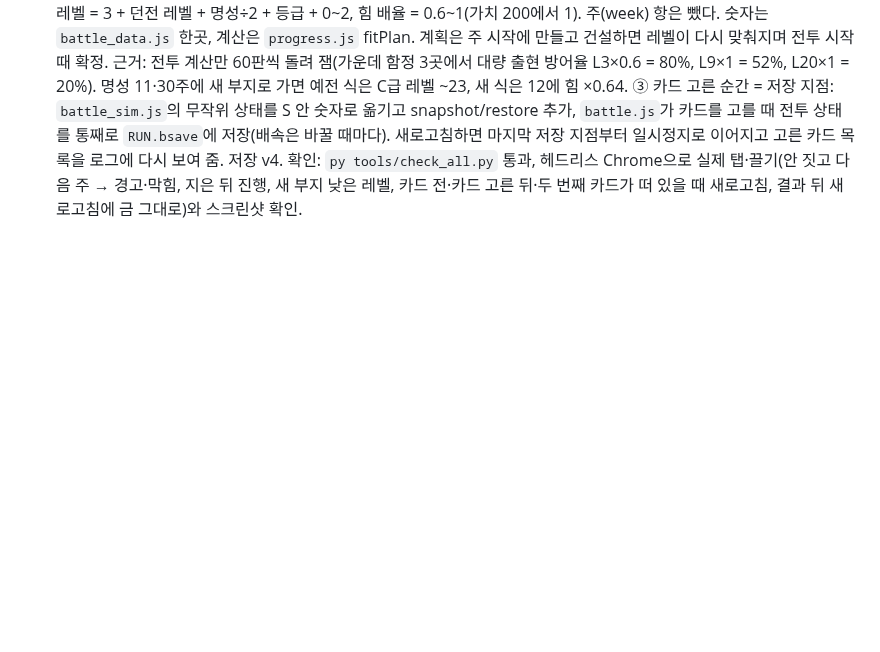
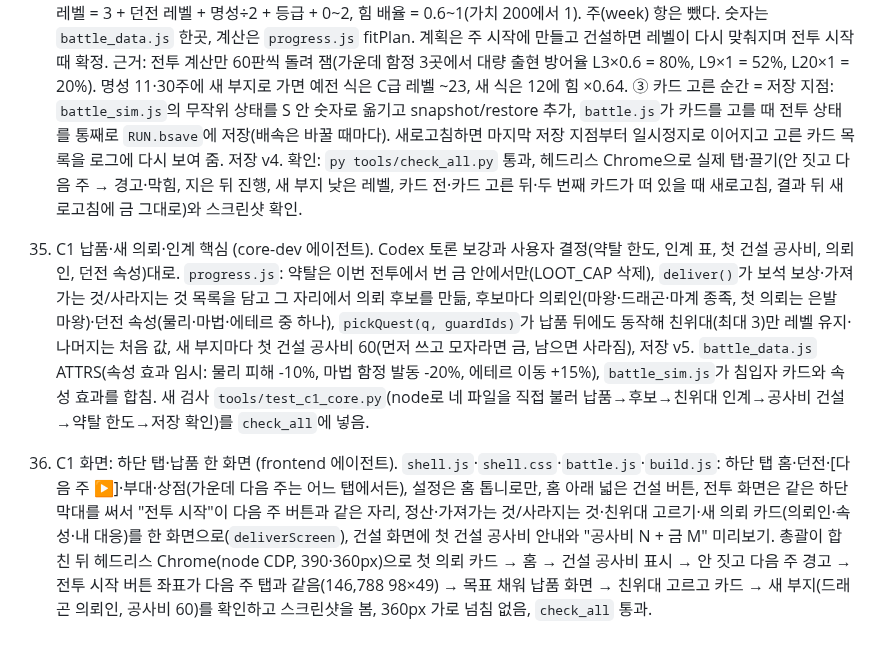
Before and after one commit to stlemm-rgb/dungeon, a Markdown page: PROGRESS.md, the part around the change. Drawn GitHub-style; blank space fills up the shorter version.

```diff
--- a/PROGRESS.md
+++ b/PROGRESS.md
@@ -70,3 +70,7 @@
 33. C1 홈: 퀘스트 버튼·팝업 + 아이소메트릭 방 무대 (frontend 에이전트). 사용자 "1단계 시험 뒤 결정"(홈 아래 의뢰 카드를 무대 오른쪽 위 퀘스트 버튼으로, 대기 화면 무대를 비스듬히 내려다보는 방으로)을 눌러 볼 수 있게. `prototype/c1_shell/stage.js`(새: 방 표·SVG 만들기, DOM 없음): 6x6 마름모 바닥, 뒤쪽 두 벽(창문 둘·벽난로·도면 게시판·안전 제일 표지·문), 가구 상자 표 FURNITURE(마왕 옥좌·소장 책상과 서류·안전모·스탠드·탁자·자재 더미·캐비닛·긴 의자·고깔)와 러그, 캐릭터 표 ACTORS(은발 마왕·소장·비서·부대장 2명, 몬스터 없음; 칸 좌표 at·걸어갈 자리 spots·크기 w×h·대사 lines). 그림은 색 없이 class 이름만, 색은 `shell.css` 맨 위 새 변수(--room-*, --wood-t/l/r 같은 재질 변수). `shell.js`: 홈 무대가 표를 그대로 그림, 캐릭터가 2.5~5.5초마다 한 명씩 천천히 걸음(걷는 시간은 MOTION.dur.fx 기준, 연출 무작위는 fxRandom, 움직임 줄이기 켜면 안 걸음, 서로 겹치지 않는 자리만 고름), 누르면 그 자리에서 멈추고 말풍선 3초, 홈 아래 의뢰 카드 삭제, 무대 오른쪽 위 퀘스트 버튼(달성 목표 수 1/2 배지, 메인이면 강조)과 팝업(의뢰 이름·일반/메인·목표 진행도·보수·메인 의뢰까지 남은 정보, 바깥 누르기·닫기 버튼·Esc로 닫힘). 무대 틀은 남는 높이를 채우고 방은 비율을 지켜 가운데(.stage > .stagebox). `index.html`에 stage.js 추가. 확인: 헤드리스 Chrome으로 홈 390·360px, 캐릭터 누름 말풍선, 퀘스트 버튼→팝업→닫기 버튼·바깥 누르기(팝업 0개), 걷기(위치 값 변화와 이동 뒤 화면) 확인, 가로 넘침 없음(화면 전환 애니메이션 18px만 잠깐), `py tools/check_all.py` 통과.
 
 34. C1 전투 규칙 3가지 (core-dev 에이전트). 사용자 결정(GAME_PLAN "1단계 시험 뒤 결정")대로. ① 이 부지에서 금을 쓴 건설이 없으면(`site.builds === 0`) `startBattle`이 "던전 건설에 금을 써야 다음 주로 진행할 수 있어요" 경고를 돌려주고 막는다(홈 버튼은 이미 msgs를 토스트로 보여 줌). ② 침입자 레벨·힘을 던전 가치에 맞춤: 던전 레벨 = 가치÷40, 평균 레벨 = 3 + 던전 레벨 + 명성÷2 + 등급 + 0~2, 힘 배율 = 0.6~1(가치 200에서 1). 주(week) 항은 뺐다. 숫자는 `battle_data.js` 한곳, 계산은 `progress.js` fitPlan. 계획은 주 시작에 만들고 건설하면 레벨이 다시 맞춰지며 전투 시작 때 확정. 근거: 전투 계산만 60판씩 돌려 잼(가운데 함정 3곳에서 대량 출현 방어율 L3×0.6 = 80%, L9×1 = 52%, L20×1 = 20%). 명성 11·30주에 새 부지로 가면 예전 식은 C급 레벨 ~23, 새 식은 12에 힘 ×0.64. ③ 카드 고른 순간 = 저장 지점: `battle_sim.js`의 무작위 상태를 S 안 숫자로 옮기고 snapshot/restore 추가, `battle.js`가 카드를 고를 때 전투 상태를 통째로 `RUN.bsave`에 저장(배속은 바꿀 때마다). 새로고침하면 마지막 저장 지점부터 일시정지로 이어지고 고른 카드 목록을 로그에 다시 보여 줌. 저장 v4. 확인: `py tools/check_all.py` 통과, 헤드리스 Chrome으로 실제 탭·끌기(안 짓고 다음 주 → 경고·막힘, 지은 뒤 진행, 새 부지 낮은 레벨, 카드 전·카드 고른 뒤·두 번째 카드가 떠 있을 때 새로고침, 결과 뒤 새로고침에 금 그대로)와 스크린샷 확인.
+
+35. C1 납품·새 의뢰·인계 핵심 (core-dev 에이전트). Codex 토론 보강과 사용자 결정(약탈 한도, 인계 표, 첫 건설 공사비, 의뢰인, 던전 속성)대로. `progress.js`: 약탈은 이번 전투에서 번 금 안에서만(LOOT_CAP 삭제), `deliver()`가 보석 보상·가져가는 것/사라지는 것 목록을 담고 그 자리에서 의뢰 후보를 만듦, 후보마다 의뢰인(마왕·드래곤·마계 종족, 첫 의뢰는 은발 마왕)·던전 속성(물리·마법·에테르 중 하나), `pickQuest(q, guardIds)`가 납품 뒤에도 동작해 친위대(최대 3)만 레벨 유지·나머지는 처음 값, 새 부지마다 첫 건설 공사비 60(먼저 쓰고 모자라면 금, 남으면 사라짐), 저장 v5. `battle_data.js` ATTRS(속성 효과 임시: 물리 피해 -10%, 마법 함정 발동 -20%, 에테르 이동 +15%), `battle_sim.js`가 침입자 카드와 속성 효과를 합침. 새 검사 `tools/test_c1_core.py`(node로 네 파일을 직접 불러 납품→후보→친위대 인계→공사비 건설→약탈 한도→저장 확인)를 `check_all`에 넣음.
+
+36. C1 화면: 하단 탭·납품 한 화면 (frontend 에이전트). `shell.js`·`shell.css`·`battle.js`·`build.js`: 하단 탭 홈·던전·[다음 주 ▶]·부대·상점(가운데 다음 주는 어느 탭에서든), 설정은 홈 톱니로만, 홈 아래 넓은 건설 버튼, 전투 화면은 같은 하단 막대를 써서 "전투 시작"이 다음 주 버튼과 같은 자리, 정산·가져가는 것/사라지는 것·친위대 고르기·새 의뢰 카드(의뢰인·속성·내 대응)를 한 화면으로(`deliverScreen`), 건설 화면에 첫 건설 공사비 안내와 "공사비 N + 금 M" 미리보기. 총괄이 합친 뒤 헤드리스 Chrome(node CDP, 390·360px)으로 첫 의뢰 카드 → 홈 → 건설 공사비 표시 → 안 짓고 다음 주 경고 → 전투 시작 버튼 좌표가 다음 주 탭과 같음(146,788 98×49) → 목표 채워 납품 화면 → 친위대 고르고 카드 → 새 부지(드래곤 의뢰인, 공사비 60)를 확인하고 스크린샷을 봄, 360px 가로 넘침 없음, `check_all` 통과.
```
Also changed, not shown: HANDOFF.md (+4 -3 lines).
